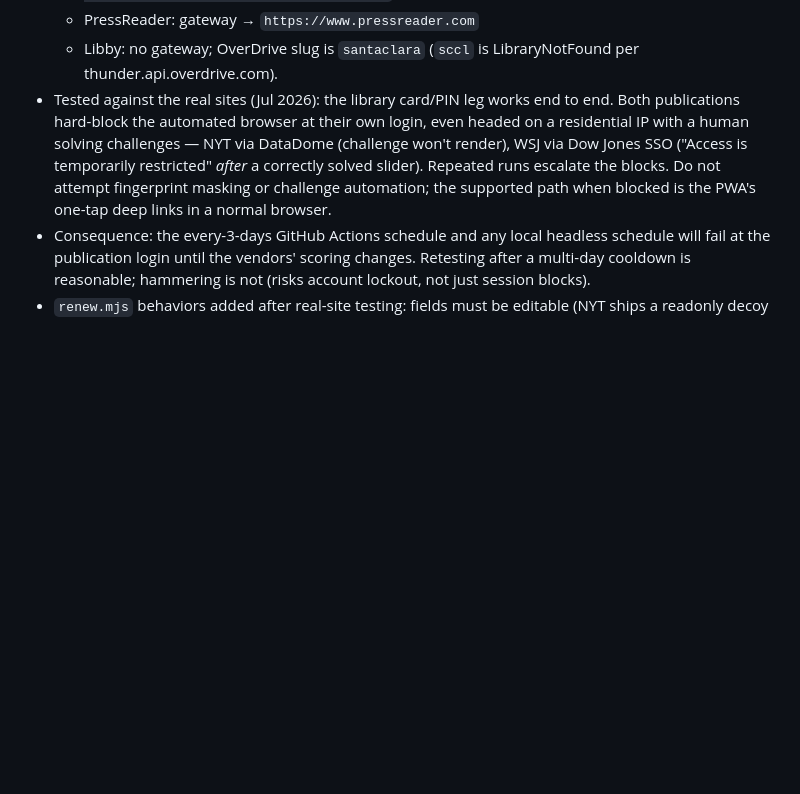
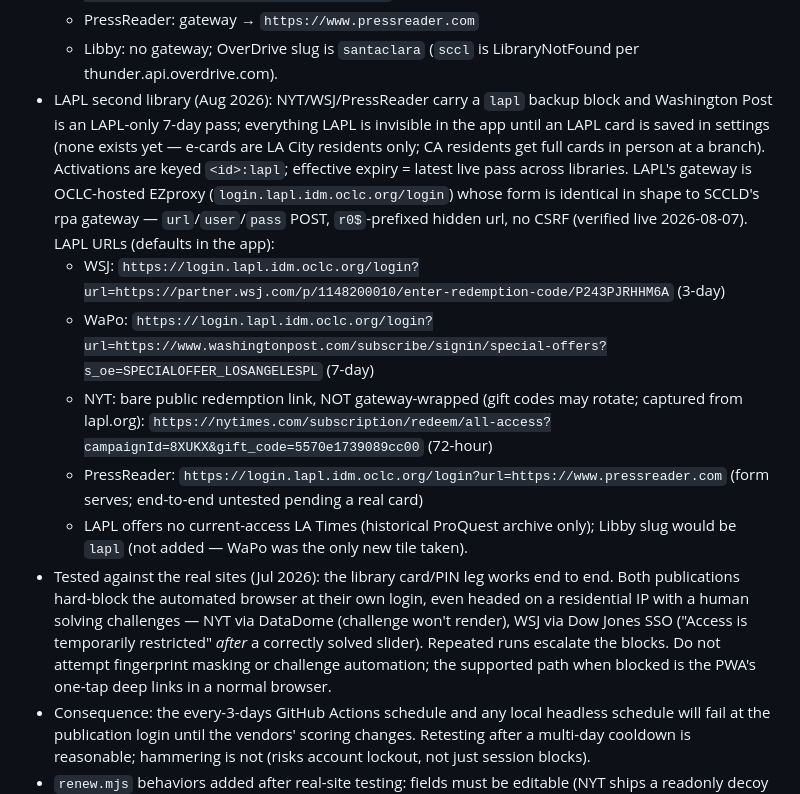
Before and after one commit to vb-dev-code/vb-dev-code.github.io, a Markdown page: CLAUDE.md, the part around the change. Drawn GitHub-style; blank space fills up the shorter version.

Commit message:
Document LAPL second-library gateways and constraints in CLAUDE.md
Co-Authored-By: Claude Fable 5 <noreply@anthropic.com>
Claude-Session: https://claude.ai/code/session_01Xxz3yB9ncTsJeSfGGm2AVD

```diff
--- a/CLAUDE.md
+++ b/CLAUDE.md
@@ -55,6 +55,23 @@ access (https://sccld.org/resources/newsstand/). Three layers:
   - PressReader: gateway → `https://www.pressreader.com`
   - Libby: no gateway; OverDrive slug is `santaclara` (`sccl` is
     LibraryNotFound per thunder.api.overdrive.com).
+- LAPL second library (Aug 2026): NYT/WSJ/PressReader carry a `lapl` backup
+  block and Washington Post is an LAPL-only 7-day pass; everything LAPL is
+  invisible in the app until an LAPL card is saved in settings (none exists
+  yet — e-cards are LA City residents only; CA residents get full cards in
+  person at a branch). Activations are keyed `<id>:lapl`; effective expiry =
+  latest live pass across libraries. LAPL's gateway is OCLC-hosted EZproxy
+  (`login.lapl.idm.oclc.org/login`) whose form is identical in shape to
+  SCCLD's rpa gateway — `url`/`user`/`pass` POST, `r0$`-prefixed hidden url,
+  no CSRF (verified live 2026-08-07). LAPL URLs (defaults in the app):
+  - WSJ: `https://login.lapl.idm.oclc.org/login?url=https://partner.wsj.com/p/1148200010/enter-redemption-code/P243PJRHHM6A` (3-day)
+  - WaPo: `https://login.lapl.idm.oclc.org/login?url=https://www.washingtonpost.com/subscribe/signin/special-offers?s_oe=SPECIALOFFER_LOSANGELESPL` (7-day)
+  - NYT: bare public redemption link, NOT gateway-wrapped (gift codes may
+    rotate; captured from lapl.org): `https://nytimes.com/subscription/redeem/all-access?campaignId=8XUKX&gift_code=5570e1739089cc00` (72-hour)
+  - PressReader: `https://login.lapl.idm.oclc.org/login?url=https://www.pressreader.com`
+    (form serves; end-to-end untested pending a real card)
+  - LAPL offers no current-access LA Times (historical ProQuest archive only);
+    Libby slug would be `lapl` (not added — WaPo was the only new tile taken).
 - Tested against the real sites (Jul 2026): the library card/PIN leg works
   end to end. Both publications hard-block the automated browser at their
   own login, even headed on a residential IP with a human solving
```
